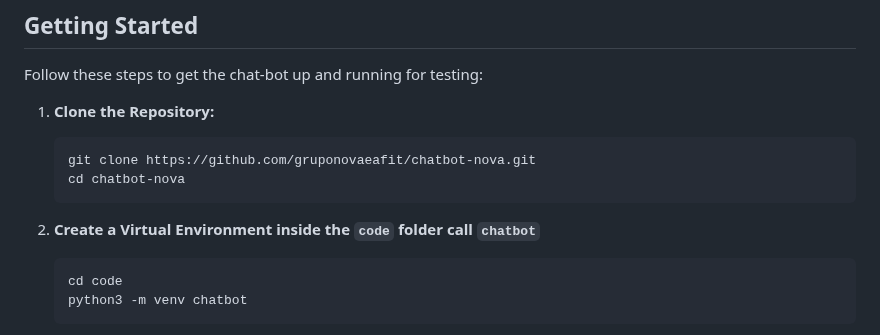
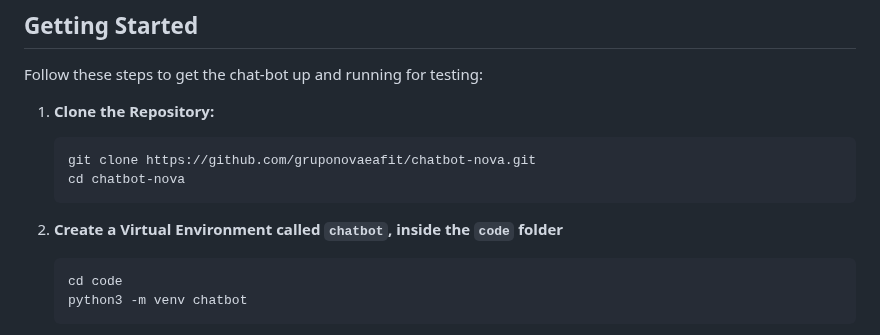
Before and after one commit to gruponovaeafit/chatbot-nova, a Markdown page: README.md, the part around the change. Rendered like a GitHub page.

Commit message:
Fix a typo

````diff
--- a/README.md
+++ b/README.md
@@ -20,7 +20,7 @@ Follow these steps to get the chat-bot up and running for testing:
    cd chatbot-nova
    ```
 
-2. **Create a Virtual Environment inside the `code` folder call `chatbot`**
+2. **Create a Virtual Environment called `chatbot`, inside the `code` folder**
    ```bash
    cd code
    python3 -m venv chatbot
````
